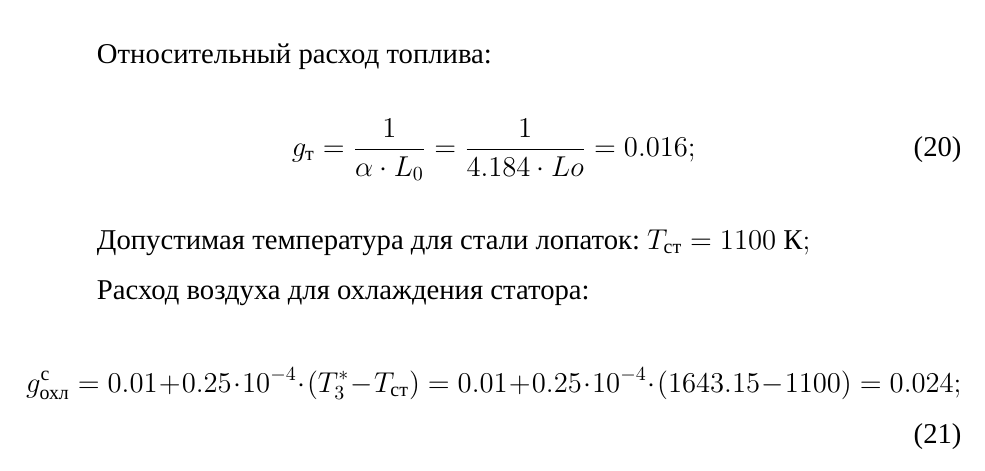
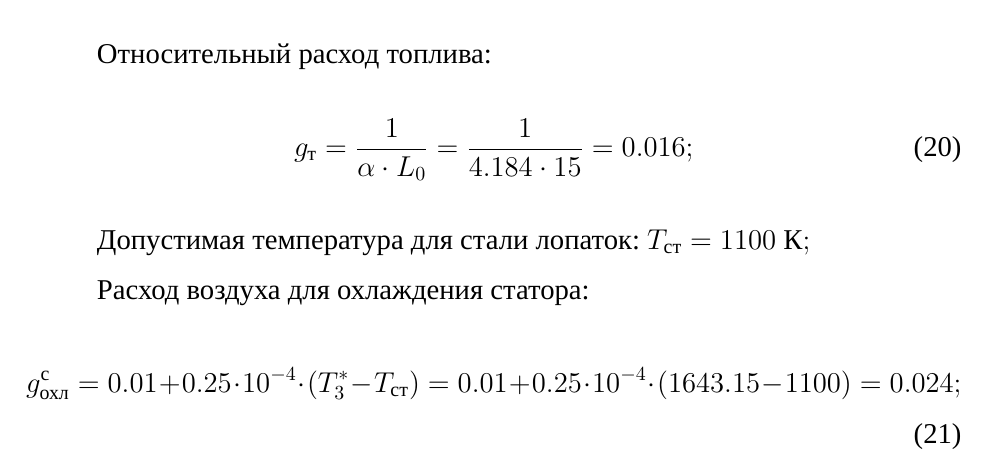
Before and after one commit to ArtemChandragupta/Turbothesis, a LaTeX thesis (Turbothesis/main.tex, which reads Turbothesis/content.tex): part of page 9 of 39, cut so that both start at the same text. Compiled offline with XeLaTeX; a missing font is replaced by an installed copy or a similar font.

Commit message:
Add files via upload

```diff
--- a/Turbothesis/content.tex
+++ b/Turbothesis/content.tex
@@ -163,7 +163,7 @@ g_{\text{в}}=\dfrac{Q_{\text{p}}^{\text{н}}\cdot \eta_{\text{кс}}+h_{\text{
 
 Относительный расход топлива:
 \begin{equation} \label{}
-g_{\text{т}}=\dfrac{1}{\alpha\cdot L_{0}}=\dfrac{1}{\aaa \cdot Lo}= \gt;
+g_{\text{т}}=\dfrac{1}{\alpha\cdot L_{0}}=\dfrac{1}{\aaa \cdot \Lo}= \gt;
 \end{equation}
 
 Допустимая температура для стали лопаток: $T_{\text{ст}}= \Tst\ \text{К};$
```
Also changed, not shown: Turbothesis/main.pdf.
